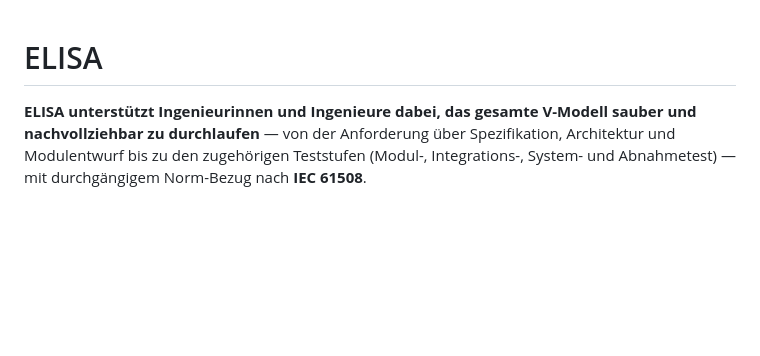
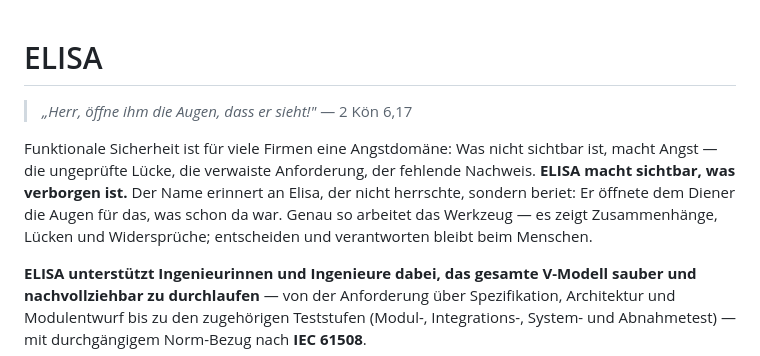
Before and after one commit to Beerlesklopfer/elisa, a Markdown page: README.md, the part around the change. GitHub-like rendering; blank space fills up the shorter version.

Commit message:
Leitbild: Augen öffnen (2 Kön 6,17) in README und CLAUDE.md
Co-Authored-By: Claude Sonnet 5.5 <noreply@anthropic.com>

```diff
--- a/README.md
+++ b/README.md
@@ -1,4 +1,14 @@
 # ELISA
+
+> *„Herr, öffne ihm die Augen, dass er sieht!"* — 2 Kön 6,17
+
+Funktionale Sicherheit ist für viele Firmen eine Angstdomäne: Was nicht
+sichtbar ist, macht Angst — die ungeprüfte Lücke, die verwaiste Anforderung,
+der fehlende Nachweis. **ELISA macht sichtbar, was verborgen ist.** Der Name
+erinnert an Elisa, der nicht herrschte, sondern beriet: Er öffnete dem Diener
+die Augen für das, was schon da war. Genau so arbeitet das Werkzeug — es zeigt
+Zusammenhänge, Lücken und Widersprüche; entscheiden und verantworten bleibt
+beim Menschen.
 
 **ELISA unterstützt Ingenieurinnen und Ingenieure dabei, das gesamte
 V-Modell sauber und nachvollziehbar zu durchlaufen** — von der Anforderung über
```
Also changed, not shown: CHANGELOG.md (+3 -0 lines), CLAUDE.md (+5 -0 lines).
